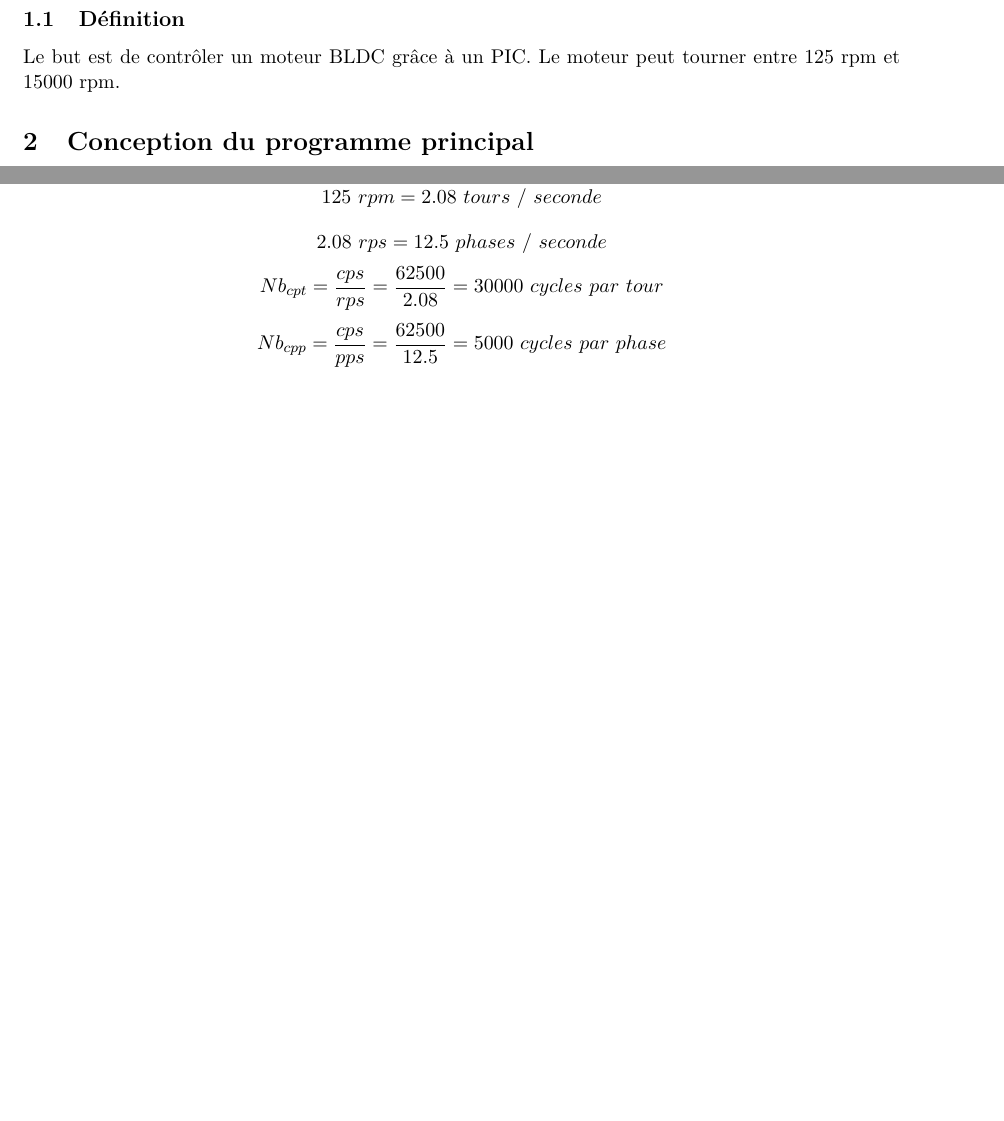
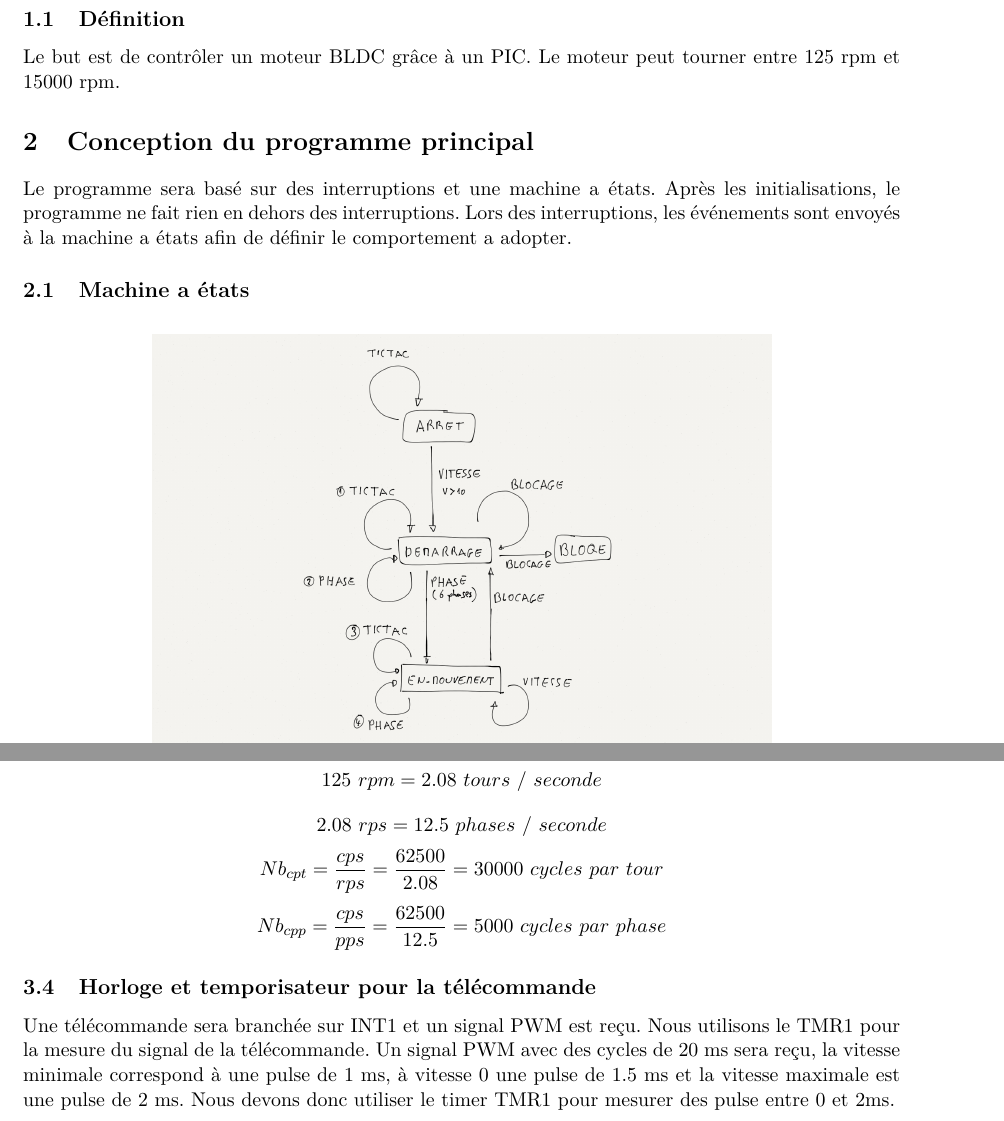
Before and after one commit to flintux/car_project, a LaTeX document (documentation/rapport/Project_voiture.tex): two parts of pages 3 and 4 of 5 before the commit and two parts of pages 3 and 5 of 6 after it, joined at a grey line, cut so that both start at the same text, the shorter picture padded with empty space. Compiled offline with pdfLaTeX.

Commit message:
mets à jour la documentation
ajout de la machine d'états
ajour des interfaces (interrupts)

```diff
--- a/documentation/rapport/Project_voiture.tex
+++ b/documentation/rapport/Project_voiture.tex
@@ -61,3 +61,8 @@ Project Voiture\\
 
 
 \section{Conception du programme principal}
+Le programme sera basé sur des interruptions et une machine a états.
+Après les initialisations, le programme ne fait rien en dehors des interruptions.
+Lors des interruptions, les événements sont envoyés à la machine a états afin de définir le comportement a adopter.
+
+  \subsection{Machine a états}
@@ -105,6 +120,12 @@ Project Voiture\\
   $$Nb_{cpt} = \frac{cps}{rps} = \frac{62500}{2.08} = 30000\ cycles\ par\ tour$$
   $$Nb_{cpp} = \frac{cps}{pps} = \frac{62500}{12.5} = 5000\ cycles\ par\ phase$$
 
+  \subsection{Horloge et temporisateur pour la télécommande}
+  Une télécommande sera branchée sur INT1 et un signal PWM est reçu.
+  Nous utilisons le TMR1 pour la mesure du signal de la télécommande.
+  Un signal PWM avec des cycles de 20 ms sera reçu, la vitesse minimale correspond à une pulse de 1 ms, à vitesse 0 une pulse de 1.5 ms et la vitesse maximale est une pulse de 2 ms.
+  Nous devons donc utiliser le timer TMR1 pour mesurer des pulse entre 0 et 2ms.
+
 	\newpage
 	\begin{appendix}
 	\section{Constantes}
```
Also changed, not shown: documentation/rapport/images/main_view_interfaces.png (renamed from IMG_0841.PNG), documentation/rapport/images/state_machine.png (renamed from IMG_0842.PNG), documentation/rapport/Project_voiture.tex (12 more changed lines).
